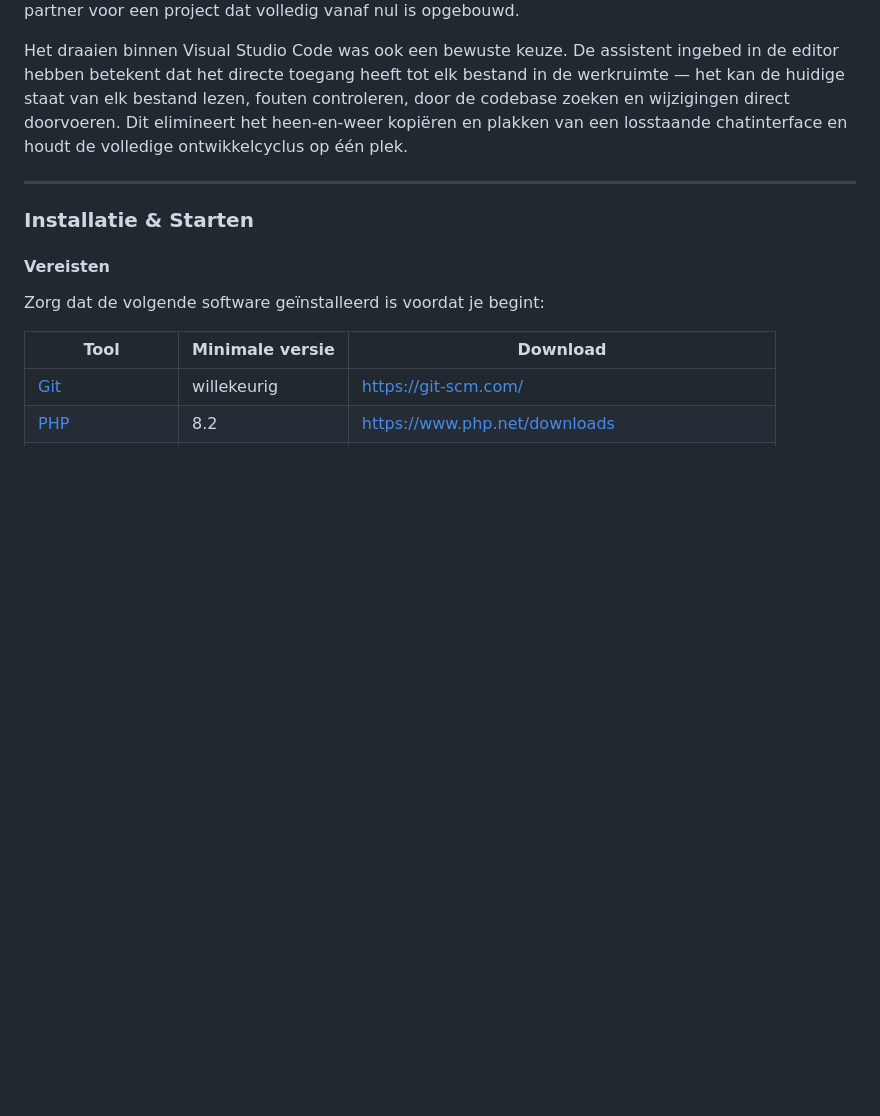
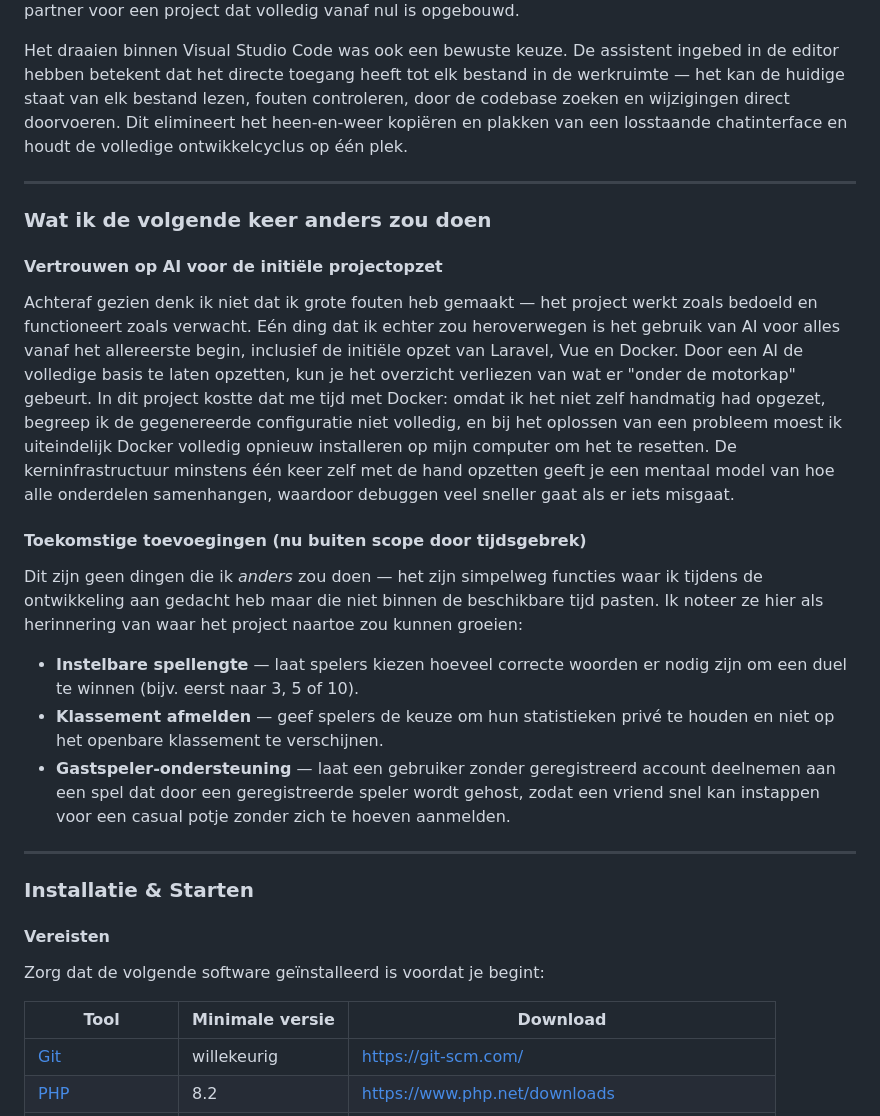
Before and after one commit to Madlyaza/Lingo-Multiplayer, a Markdown page: README.md, the part around one of its changes. Rendered like a GitHub page; blank space fills up the shorter version.

```diff
--- a/README.md
+++ b/README.md
@@ -374,6 +392,22 @@ Voor dit project heb ik **Claude Sonnet 4.6** gebruikt als AI-assistent, rechtst
 Ik koos specifiek voor Claude Sonnet vanwege mijn eerdere ervaringen ermee — het is robuust, werkt methodisch door problemen heen en produceert doorgaans goed gestructureerde code in plaats van snel maar fragiele oplossingen. Wanneer er iets misgaat, redeneer het de oorzaak stap voor stap door in plaats van simpelweg dezelfde aanpak opnieuw te proberen. Dat maakte het een betrouwbare partner voor een project dat volledig vanaf nul is opgebouwd.
 
 Het draaien binnen Visual Studio Code was ook een bewuste keuze. De assistent ingebed in de editor hebben betekent dat het directe toegang heeft tot elk bestand in de werkruimte — het kan de huidige staat van elk bestand lezen, fouten controleren, door de codebase zoeken en wijzigingen direct doorvoeren. Dit elimineert het heen-en-weer kopiëren en plakken van een losstaande chatinterface en houdt de volledige ontwikkelcyclus op één plek.
+
+---
+
+### Wat ik de volgende keer anders zou doen
+
+#### Vertrouwen op AI voor de initiële projectopzet
+
+Achteraf gezien denk ik niet dat ik grote fouten heb gemaakt — het project werkt zoals bedoeld en functioneert zoals verwacht. Eén ding dat ik echter zou heroverwegen is het gebruik van AI voor alles vanaf het allereerste begin, inclusief de initiële opzet van Laravel, Vue en Docker. Door een AI de volledige basis te laten opzetten, kun je het overzicht verliezen van wat er "onder de motorkap" gebeurt. In dit project kostte dat me tijd met Docker: omdat ik het niet zelf handmatig had opgezet, begreep ik de gegenereerde configuratie niet volledig, en bij het oplossen van een probleem moest ik uiteindelijk Docker volledig opnieuw installeren op mijn computer om het te resetten. De kerninfrastructuur minstens één keer zelf met de hand opzetten geeft je een mentaal model van hoe alle onderdelen samenhangen, waardoor debuggen veel sneller gaat als er iets misgaat.
+
+#### Toekomstige toevoegingen (nu buiten scope door tijdsgebrek)
+
+Dit zijn geen dingen die ik *anders* zou doen — het zijn simpelweg functies waar ik tijdens de ontwikkeling aan gedacht heb maar die niet binnen de beschikbare tijd pasten. Ik noteer ze hier als herinnering van waar het project naartoe zou kunnen groeien:
+
+- **Instelbare spellengte** — laat spelers kiezen hoeveel correcte woorden er nodig zijn om een duel te winnen (bijv. eerst naar 3, 5 of 10).
+- **Klassement afmelden** — geef spelers de keuze om hun statistieken privé te houden en niet op het openbare klassement te verschijnen.
+- **Gastspeler-ondersteuning** — laat een gebruiker zonder geregistreerd account deelnemen aan een spel dat door een geregistreerde speler wordt gehost, zodat een vriend snel kan instappen voor een casual potje zonder zich te hoeven aanmelden.
 
 ---
 
```
Also changed, not shown: other parts of README.md (+18 -0 lines).
